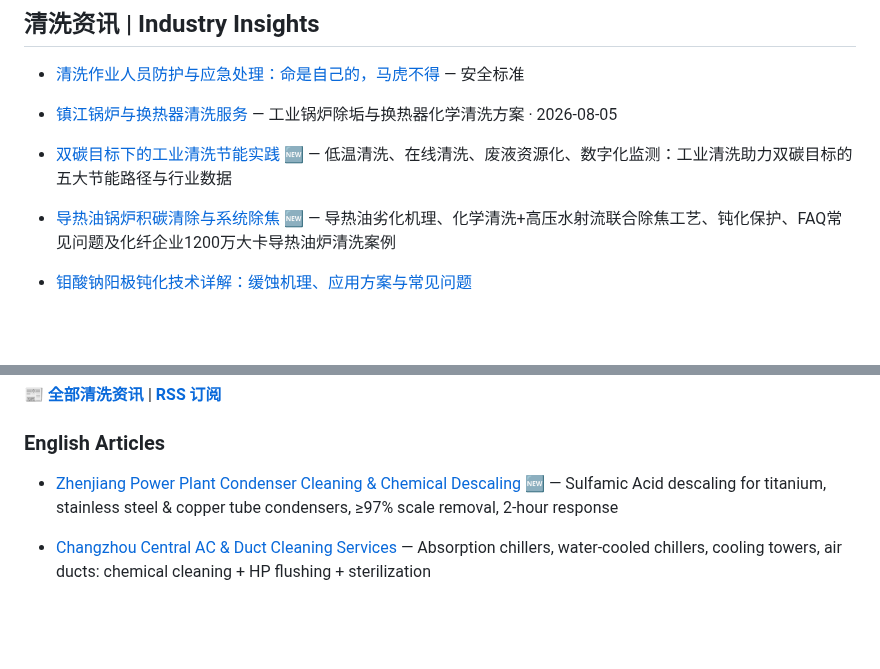
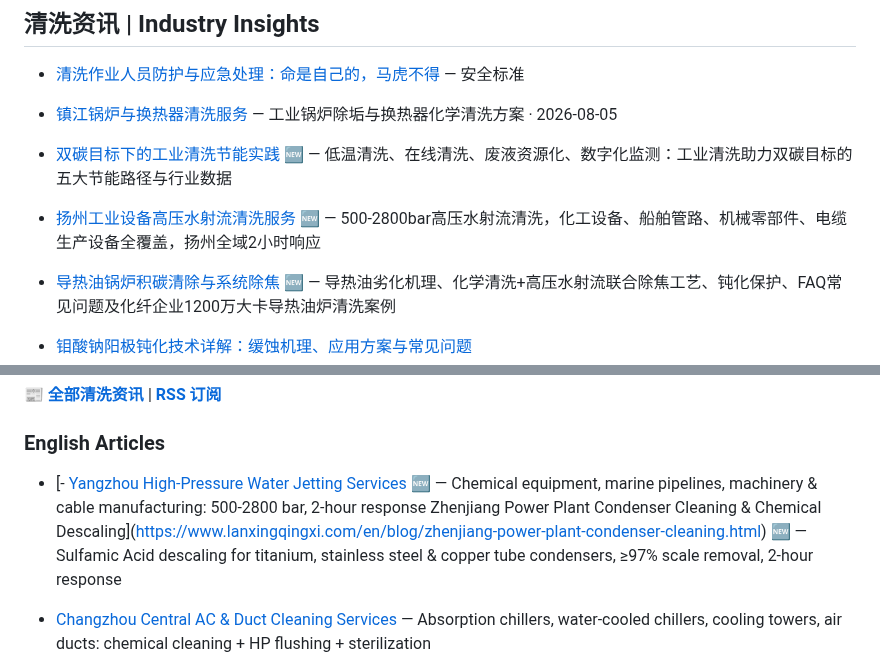
Before and after one commit to lhy86343343/lanxingqingxi-company-profile, a Markdown page: README.md, 2 parts joined by grey strips. Drawn GitHub-style; blank space fills up the shorter version.

Commit message:
新增: 扬州工业设备高压水射流清洗服务

```diff
--- a/README.md
+++ b/README.md
@@ -154,6 +154,7 @@
 - [清洗作业人员防护与应急处理：命是自己的，马虎不得](https://www.lanxingqingxi.com/blog/chemical-cleaning-safety-ppe-emergency-response.html) — 安全标准
 - [镇江锅炉与换热器清洗服务](https://www.lanxingqingxi.com/blog/zhenjiang-boiler-heat-exchanger-cleaning.html) — 工业锅炉除垢与换热器化学清洗方案 · 2026-08-05
 - [双碳目标下的工业清洗节能实践](https://www.lanxingqingxi.com/blog/dual-carbon-industrial-cleaning-energy-saving.html) 🆕 — 低温清洗、在线清洗、废液资源化、数字化监测：工业清洗助力双碳目标的五大节能路径与行业数据
+- [扬州工业设备高压水射流清洗服务](https://www.lanxingqingxi.com/blog/yangzhou-high-pressure-water-jet-cleaning.html) 🆕 — 500-2800bar高压水射流清洗，化工设备、船舶管路、机械零部件、电缆生产设备全覆盖，扬州全域2小时响应
 - [导热油锅炉积碳清除与系统除焦](https://www.lanxingqingxi.com/blog/thermal-oil-boiler-decoking-cleaning.html) 🆕 — 导热油劣化机理、化学清洗+高压水射流联合除焦工艺、钝化保护、FAQ常见问题及化纤企业1200万大卡导热油炉清洗案例
 - [钼酸钠阳极钝化技术详解：缓蚀机理、应用方案与常见问题](https://www.lanxingqingxi.com/blog/sodium-molybdate-anodic-passivation.html)
 - [镇江电厂凝汽器清洗技术 | 谏壁电厂化学清洗服务方案](https://www.lanxingqingxi.com/blog/zhenjiang-power-plant-condenser-cleaning.html) 🆕 — Sulfamic Acid+BTA化学清洗+高压水射流,钛管/不锈钢管/铜管凝汽器全类型覆盖,除垢率≥97%,服务镇江全境2小时响应
@@ -198,7 +199,8 @@
 📰 **[全部清洗资讯](https://www.lanxingqingxi.com/blog/blog-list.html)** | **[RSS 订阅](https://www.lanxingqingxi.com/rss.xml)**
 
 ### English Articles
-- [Zhenjiang Power Plant Condenser Cleaning & Chemical Descaling](https://www.lanxingqingxi.com/en/blog/zhenjiang-power-plant-condenser-cleaning.html) 🆕 — Sulfamic Acid descaling for titanium, stainless steel & copper tube condensers, ≥97% scale removal, 2-hour response
+- [- [Yangzhou High-Pressure Water Jetting Services](https://www.lanxingqingxi.com/en/blog/yangzhou-high-pressure-water-jet-cleaning.html) 🆕 — Chemical equipment, marine pipelines, machinery & cable manufacturing: 500-2800 bar, 2-hour response
+Zhenjiang Power Plant Condenser Cleaning & Chemical Descaling](https://www.lanxingqingxi.com/en/blog/zhenjiang-power-plant-condenser-cleaning.html) 🆕 — Sulfamic Acid descaling for titanium, stainless steel & copper tube condensers, ≥97% scale removal, 2-hour response
 - [Changzhou Central AC & Duct Cleaning Services](https://www.lanxingqingxi.com/en/blog/changzhou-central-ac-duct-cleaning.html) — Absorption chillers, water-cooled chillers, cooling towers, air ducts: chemical cleaning + HP flushing + sterilization
 
 - [Waste Heat Boiler Descaling: A Carbon Plant Case Study](https://www.lanxingqingxi.com/en/blog/carbon-plant-waste-heat-boiler-descaling-case.html) 🆕 — Carbon-sulfate-silicate composite scale removal, Sulfamic Acid + HP water jetting, 96.8% descaling rate
```
